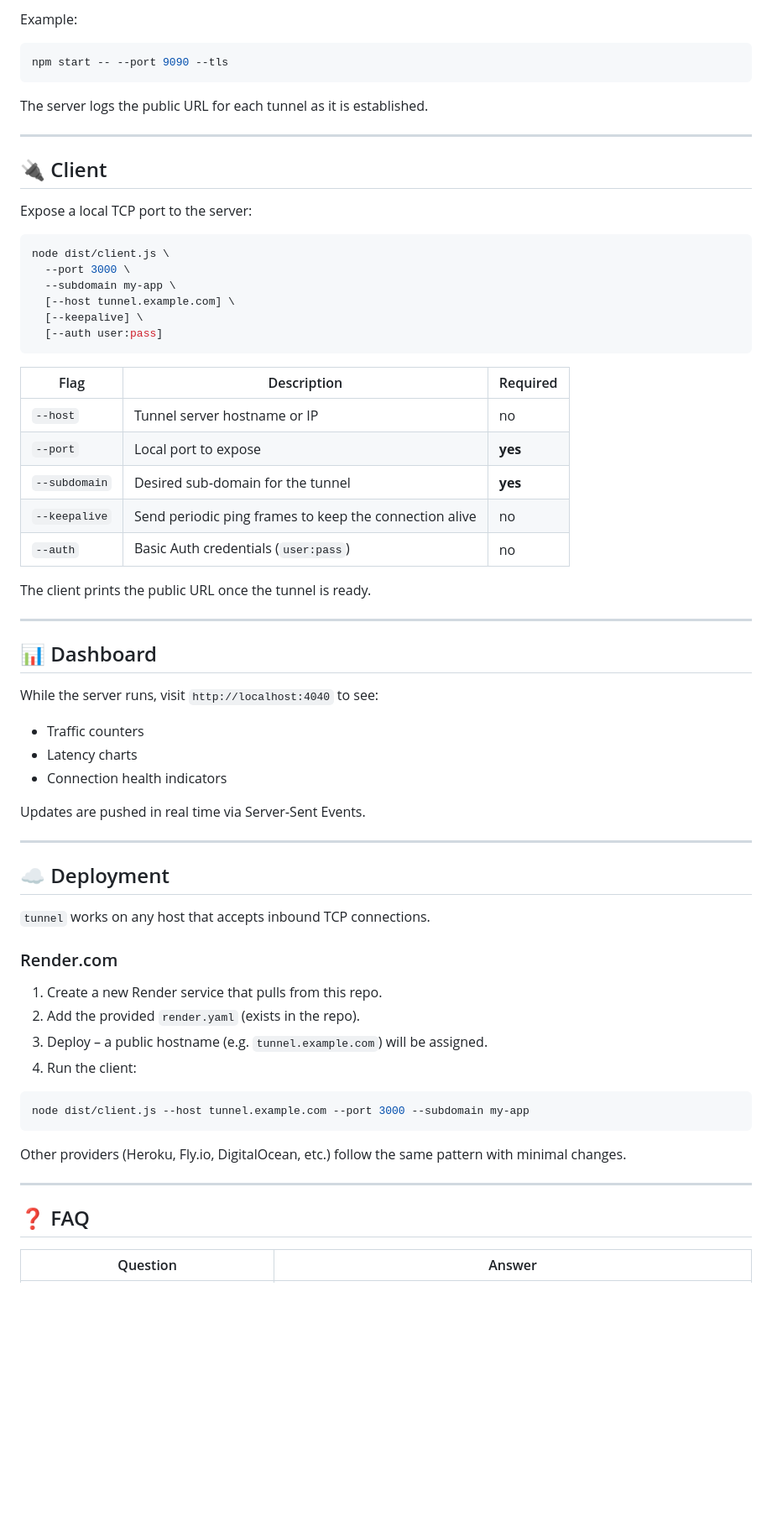
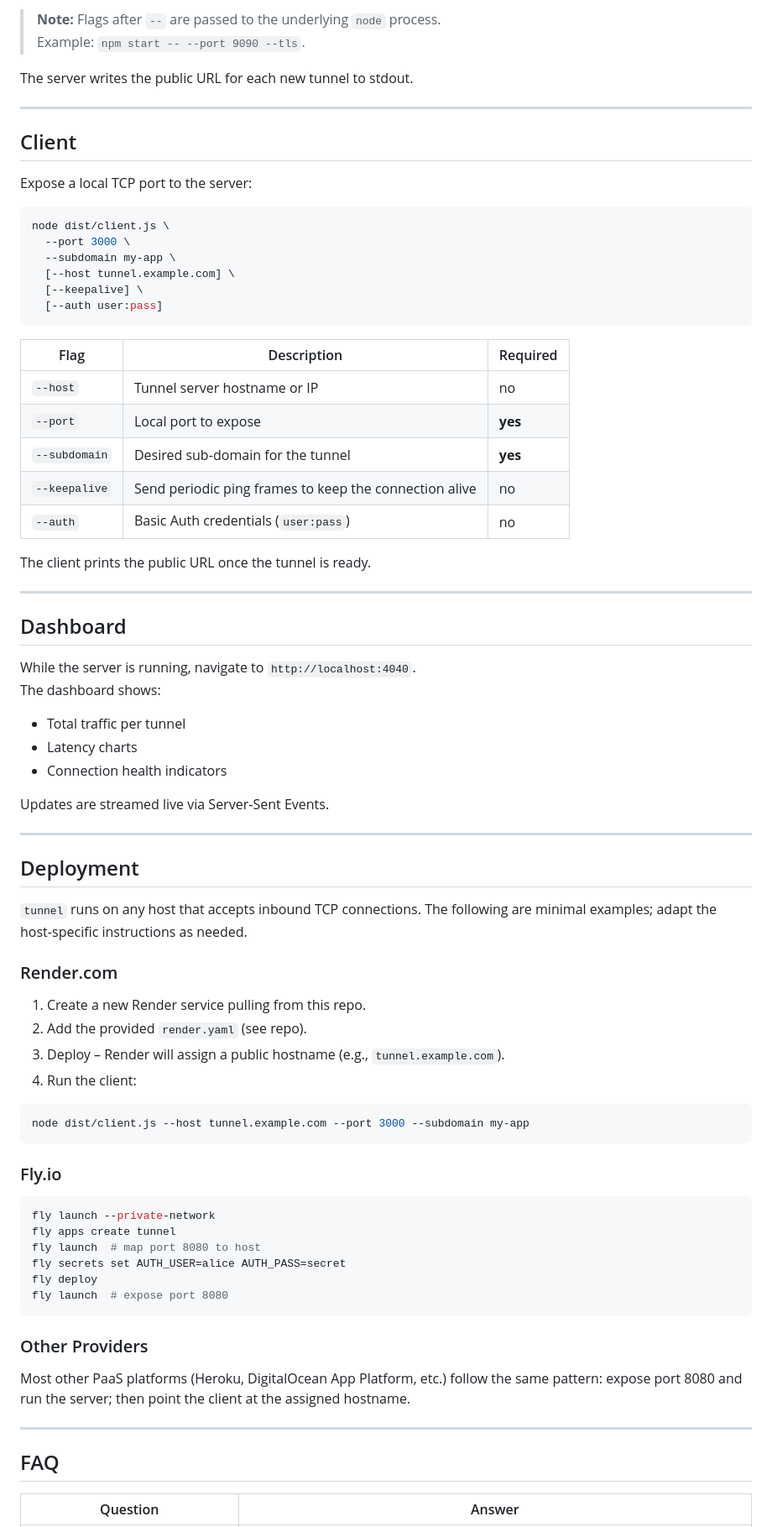
Before and after one commit to shubhyagami/tunnel, a Markdown page: README.md, the part around one of its changes. Shown at 84% size. Drawn GitHub-style; blank space fills up the shorter version.

````diff
--- a/README.md
+++ b/README.md
@@ -83,15 +93,12 @@ npm start
 
-Example:
+> **Note:** Flags after `--` are passed to the underlying `node` process.
+> Example: `npm start -- --port 9090 --tls`.
 
-```bash
-npm start -- --port 9090 --tls
-```
-
-The server logs the public URL for each tunnel as it is established.
+The server writes the public URL for each new tunnel to stdout.
 
 ---
 
-## 🔌 Client
+## Client
 
 Expose a local TCP port to the server:
 
@@ -105,49 +112,63 @@ node dist/client.js \
 ```
 
 | Flag          | Description                                               | Required |
-|---------------|-----------------------------------------------------------|---------|
-| `--host`      | Tunnel server hostname or IP                               | no      |
+|---------------|-----------------------------------------------------------|----------|
+| `--host`      | Tunnel server hostname or IP                               | no       |
 | `--port`      | Local port to expose                                      | **yes** |
 | `--subdomain` | Desired sub‑domain for the tunnel                         | **yes** |
-| `--keepalive` | Send periodic ping frames to keep the connection alive    | no      |
-| `--auth`      | Basic Auth credentials (`user:pass`)                      | no      |
+| `--keepalive` | Send periodic ping frames to keep the connection alive    | no       |
+| `--auth`      | Basic Auth credentials (`user:pass`)                      | no       |
 
 The client prints the public URL once the tunnel is ready.
 
 ---
 
-## 📊 Dashboard
+## Dashboard
 
-While the server runs, visit `http://localhost:4040` to see:
+While the server is running, navigate to `http://localhost:4040`.
+The dashboard shows:
 
-- Traffic counters
+- Total traffic per tunnel
 - Latency charts
 - Connection health indicators
 
-Updates are pushed in real time via Server‑Sent Events.
+Updates are streamed live via Server‑Sent Events.
 
 ---
 
-## ☁️ Deployment
+## Deployment
 
-`tunnel` works on any host that accepts inbound TCP connections.
+`tunnel` runs on any host that accepts inbound TCP connections. The following are minimal examples; adapt the host‑specific instructions as needed.
 
 ### Render.com
 
-1. Create a new Render service that pulls from this repo.
-2. Add the provided `render.yaml` (exists in the repo).
-3. Deploy – a public hostname (e.g. `tunnel.example.com`) will be assigned.
+1. Create a new Render service pulling from this repo.
+2. Add the provided `render.yaml` (see repo).
+3. Deploy – Render will assign a public hostname (e.g., `tunnel.example.com`).
 4. Run the client:
 
 ```bash
 node dist/client.js --host tunnel.example.com --port 3000 --subdomain my-app
 ```
 
-Other providers (Heroku, Fly.io, DigitalOcean, etc.) follow the same pattern with minimal changes.
+### Fly.io
+
+```bash
+fly launch --private-network
+fly apps create tunnel
+fly launch  # map port 8080 to host
+fly secrets set AUTH_USER=alice AUTH_PASS=secret
+fly deploy
+fly launch  # expose port 8080
+```
+
+### Other Providers
+
+Most other PaaS platforms (Heroku, DigitalOcean App Platform, etc.) follow the same pattern: expose port 8080 and run the server; then point the client at the assigned hostname.
 
 ---
 
-## ❓ FAQ
+## FAQ
 
 | Question | Answer |
 |----------|--------|
````
Also changed, not shown: other parts of README.md (+67 -54 lines).
